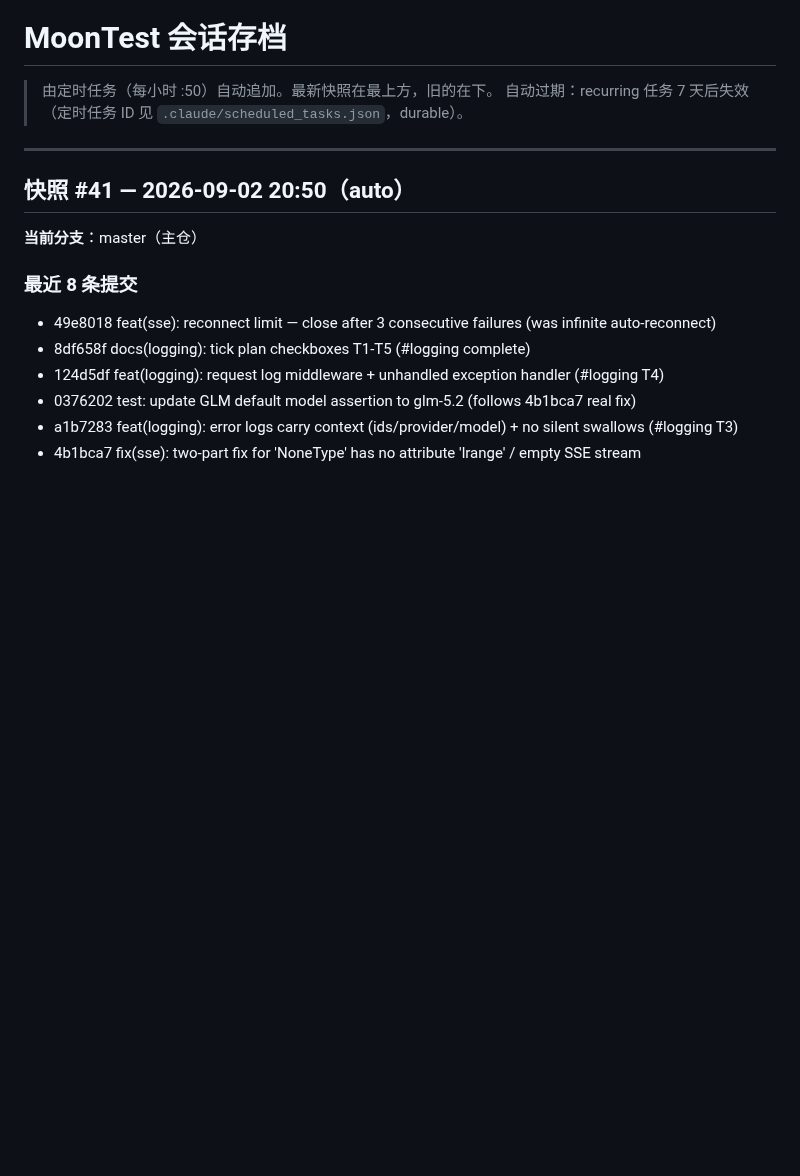
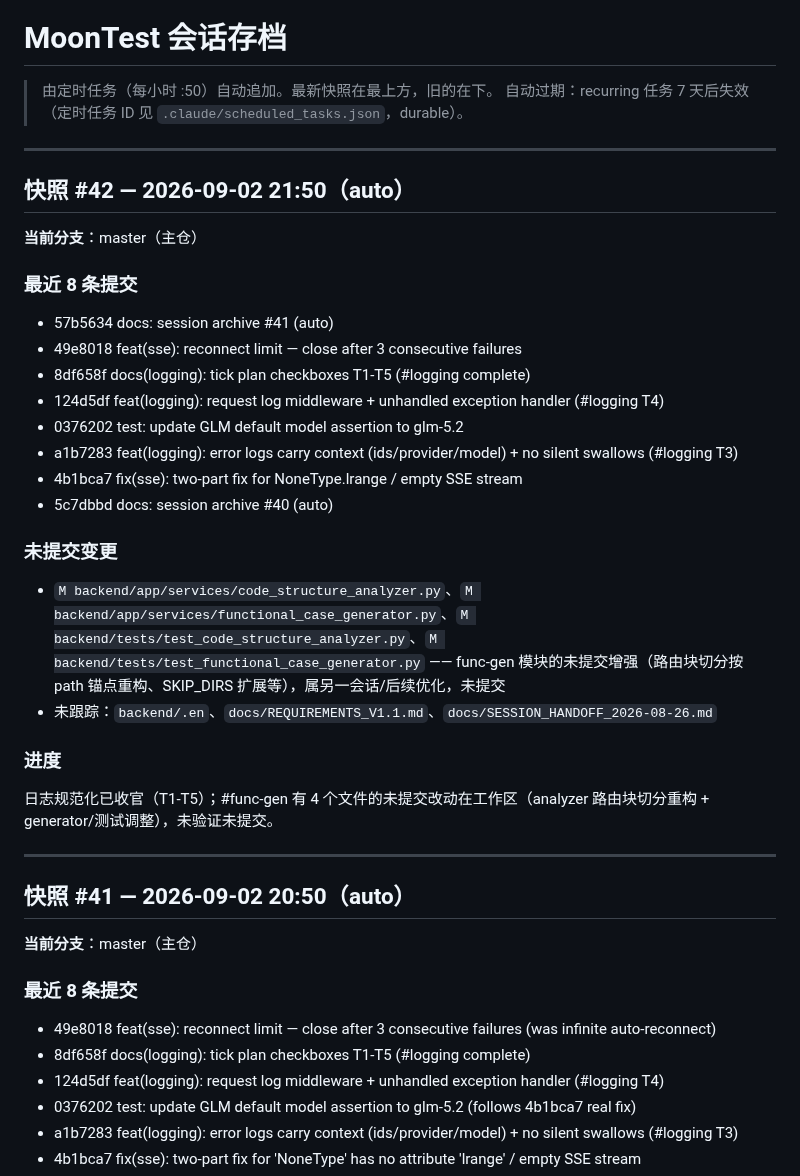
Before and after one commit to moon136lf/testhub_platform-main, a Markdown page: docs/SESSION_ARCHIVE.md, the part around the change. GitHub-like rendering; blank space fills up the shorter version.

Commit message:
docs: session archive #42 (auto)

```diff
--- a/docs/SESSION_ARCHIVE.md
+++ b/docs/SESSION_ARCHIVE.md
@@ -2,6 +2,29 @@
 
 > 由定时任务（每小时 :50）自动追加。最新快照在最上方，旧的在下。
 > 自动过期：recurring 任务 7 天后失效（定时任务 ID 见 `.claude/scheduled_tasks.json`，durable）。
+
+---
+
+## 快照 #42 — 2026-09-02 21:50（auto）
+
+**当前分支**：master（主仓）
+
+### 最近 8 条提交
+- 57b5634 docs: session archive #41 (auto)
+- 49e8018 feat(sse): reconnect limit — close after 3 consecutive failures
+- 8df658f docs(logging): tick plan checkboxes T1-T5 (#logging complete)
+- 124d5df feat(logging): request log middleware + unhandled exception handler (#logging T4)
+- 0376202 test: update GLM default model assertion to glm-5.2
+- a1b7283 feat(logging): error logs carry context (ids/provider/model) + no silent swallows (#logging T3)
+- 4b1bca7 fix(sse): two-part fix for NoneType.lrange / empty SSE stream
+- 5c7dbbd docs: session archive #40 (auto)
+
+### 未提交变更
+- `M backend/app/services/code_structure_analyzer.py`、`M backend/app/services/functional_case_generator.py`、`M backend/tests/test_code_structure_analyzer.py`、`M backend/tests/test_functional_case_generator.py` —— func-gen 模块的未提交增强（路由块切分按 path 锚点重构、SKIP_DIRS 扩展等），属另一会话/后续优化，未提交
+- 未跟踪：`backend/.en`、`docs/REQUIREMENTS_V1.1.md`、`docs/SESSION_HANDOFF_2026-08-26.md`
+
+### 进度
+日志规范化已收官（T1-T5）；#func-gen 有 4 个文件的未提交改动在工作区（analyzer 路由块切分重构 + generator/测试调整），未验证未提交。
 
 ---
 
```
